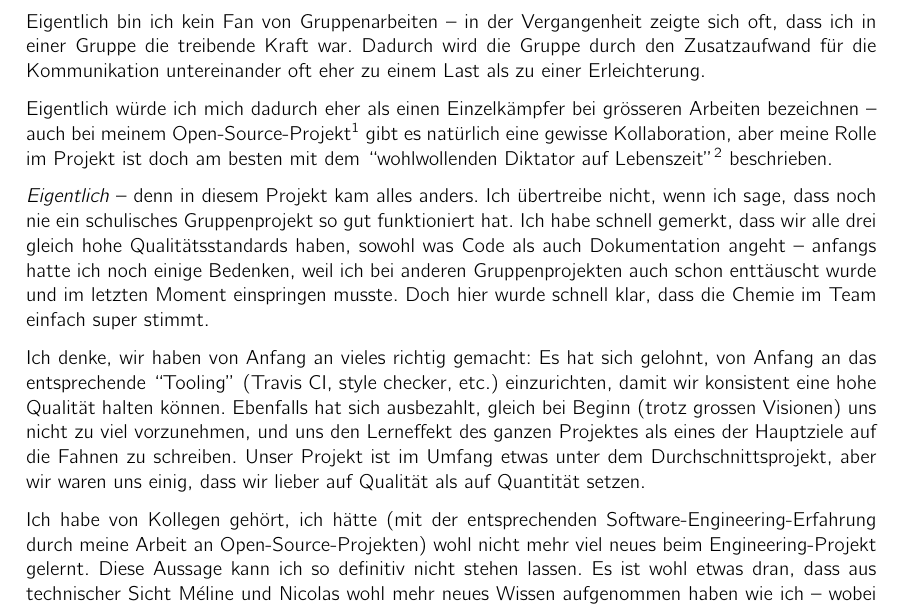
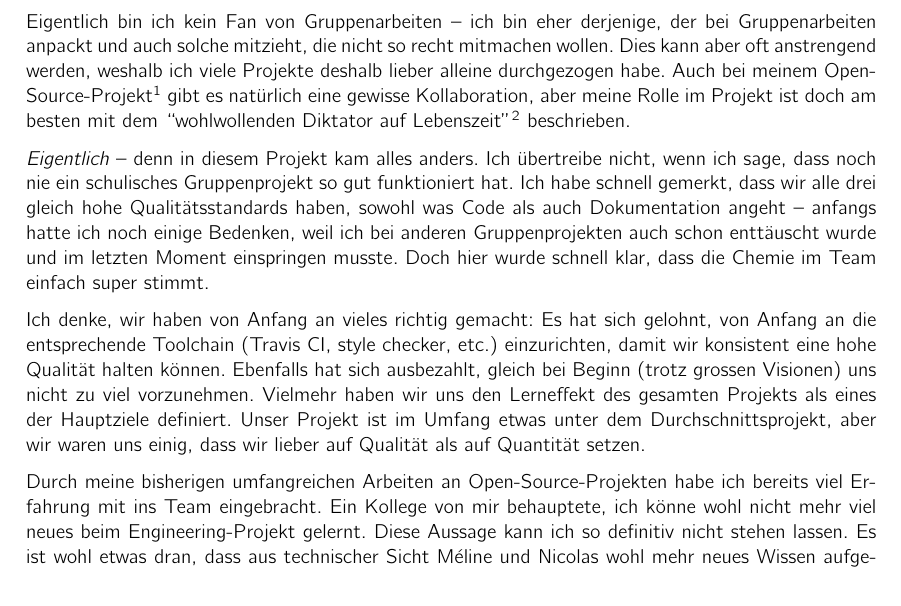
Before and after one commit to kitovu-bot/kitovu-docs, a LaTeX document (doc/05_Schlussbericht/schlussbericht.tex): part of page 6 of 9, cut at the place of the change. Compiled offline with pdfLaTeX.

Commit message:
Improve personal review

```diff
--- a/doc/05_Schlussbericht/schlussbericht.tex
+++ b/doc/05_Schlussbericht/schlussbericht.tex
@@ -116,13 +116,10 @@ Kurzum, das Engineering Projekt kann ich mit der Erkenntnis abschliessen: Einhö
 \subsection{Florian Bruhin}
 
 % FIXME Flo: Treffende Formulierung, die nicht zu arrogant klingt? :D
-Eigentlich bin ich kein Fan von Gruppenarbeiten -- in der Vergangenheit
-zeigte sich oft, dass ich in einer Gruppe die treibende Kraft war. Dadurch wird
-die Gruppe durch den Zusatzaufwand für die Kommunikation untereinander oft eher
-zu einem Last als zu einer Erleichterung.
-
-Eigentlich würde ich mich dadurch eher als einen Einzelkämpfer bei grösseren
-Arbeiten bezeichnen -- auch bei meinem
+Eigentlich bin ich kein Fan von Gruppenarbeiten -- ich bin eher derjenige, der
+bei Gruppenarbeiten anpackt und auch solche mitzieht, die nicht so recht
+mitmachen wollen. Dies kann aber oft anstrengend werden, weshalb ich viele Projekte
+deshalb lieber alleine durchgezogen habe. Auch bei meinem
 Open-Source-Projekt\footnote{qutebrowser, \url{https://www.qutebrowser.org/}}
 gibt es natürlich eine gewisse Kollaboration, aber meine Rolle im Projekt ist
 doch am besten mit dem ``wohlwollenden Diktator auf
@@ -137,19 +134,16 @@ auch schon enttäuscht wurde und im letzten Moment einspringen musste. Doch hier
 wurde schnell klar, dass die Chemie im Team einfach super stimmt.
 
 Ich denke, wir haben von Anfang an vieles richtig gemacht: Es hat sich
-gelohnt, von Anfang an das entsprechende ``Tooling'' (Travis CI, style checker,
+gelohnt, von Anfang an die entsprechende Toolchain (Travis CI, style checker,
 etc.) einzurichten, damit wir konsistent eine hohe Qualität halten können.
 Ebenfalls hat sich ausbezahlt, gleich bei Beginn (trotz grossen Visionen) uns
-nicht zu viel vorzunehmen, und uns den Lerneffekt des ganzen Projektes als eines
-der Hauptziele auf die Fahnen zu schreiben. Unser Projekt ist im Umfang etwas
+nicht zu viel vorzunehmen. Vielmehr haben wir uns den Lerneffekt des gesamten
+Projekts als eines der Hauptziele definiert. Unser Projekt ist im Umfang etwas
 unter dem Durchschnittsprojekt, aber wir waren uns einig, dass wir lieber auf
 Qualität als auf Quantität setzen.
 
-Ich habe von Kollegen gehört, ich hätte (mit der entsprechenden
-Software-Engineering-Erfahrung durch meine Arbeit an Open-Source-Projekten) wohl
-nicht mehr viel neues beim Engineering-Projekt gelernt. Diese Aussage kann ich
-so definitiv nicht stehen lassen. Es ist wohl etwas dran, dass aus technischer
-Sicht Méline und Nicolas wohl mehr neues Wissen aufgenommen haben wie ich --
-wobei ich auch da bewusst einige mir unbekannte Tools eingesetzt habe (mypy und
-Pipenv), die ich nun besser kenne und auch selbst für andere Projekte verwenden
-will.
+Durch meine bisherigen umfangreichen Arbeiten an Open-Source-Projekten habe ich
+bereits viel Erfahrung mit ins Team eingebracht. Ein Kollege von mir behauptete,
+ich könne wohl nicht mehr viel neues beim Engineering-Projekt gelernt. Diese
+Aussage kann ich so definitiv nicht stehen lassen. Es ist wohl etwas dran, dass
+aus technischer Sicht Méline und Nicolas wohl mehr neues Wissen aufgenommen
```
Also changed, not shown: doc/05_Schlussbericht/schlussbericht.tex (3 more changed lines).
